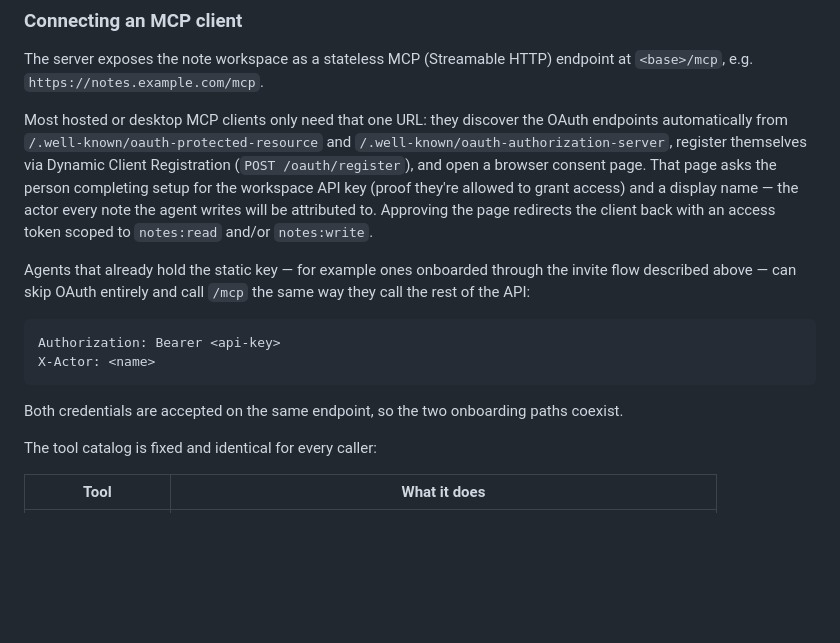
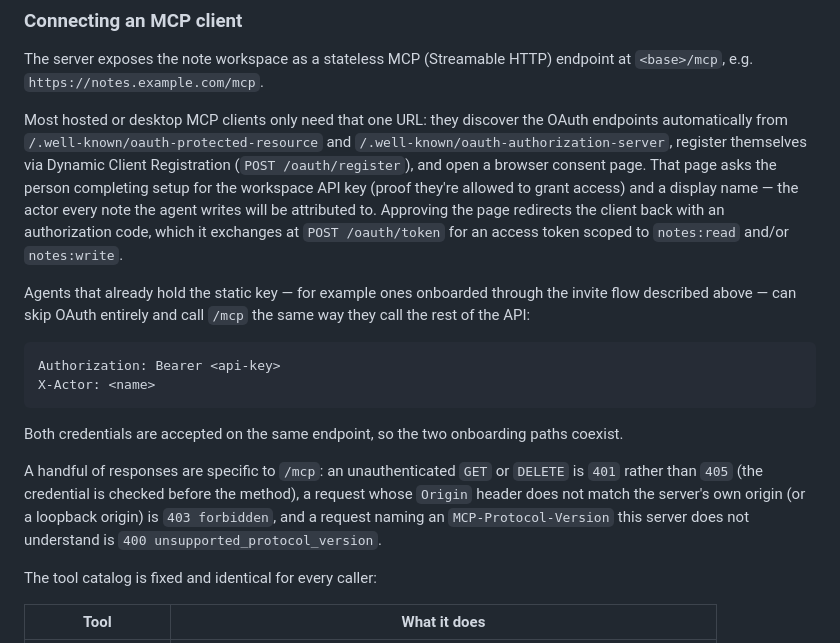
Before and after one commit to cedricziel/robot-notes, a Markdown page: README.md, the part around the change. GitHub-like rendering; blank space fills up the shorter version.

Commit message:
docs: correct the OAuth redirect and document /mcp-specific error responses
README said the consent page "redirects the client back with an
access token" — it actually redirects with an authorization code,
which the client exchanges at POST /oauth/token. Also document three
/mcp-specific responses that weren't mentioned anywhere: 401 (not 405)
for an unauthenticated GET/DELETE, 403 forbidden for a foreign Origin,
and 400 unsupported_protocol_version.

Co-Authored-By: Claude Sonnet <noreply@anthropic.com>

```diff
--- a/README.md
+++ b/README.md
@@ -167,7 +167,8 @@ Dynamic Client Registration (`POST /oauth/register`), and open a browser
 consent page. That page asks the person completing setup for the
 workspace API key (proof they're allowed to grant access) and a display
 name — the actor every note the agent writes will be attributed to.
-Approving the page redirects the client back with an access token
+Approving the page redirects the client back with an authorization
+code, which it exchanges at `POST /oauth/token` for an access token
 scoped to `notes:read` and/or `notes:write`.
 
 Agents that already hold the static key — for example ones onboarded
@@ -181,6 +182,13 @@ X-Actor: <name>
 
 Both credentials are accepted on the same endpoint, so the two
 onboarding paths coexist.
+
+A handful of responses are specific to `/mcp`: an unauthenticated
+`GET` or `DELETE` is `401` rather than `405` (the credential is
+checked before the method), a request whose `Origin` header does not
+match the server's own origin (or a loopback origin) is `403
+forbidden`, and a request naming an `MCP-Protocol-Version` this server
+does not understand is `400 unsupported_protocol_version`.
 
 The tool catalog is fixed and identical for every caller:
 
```
